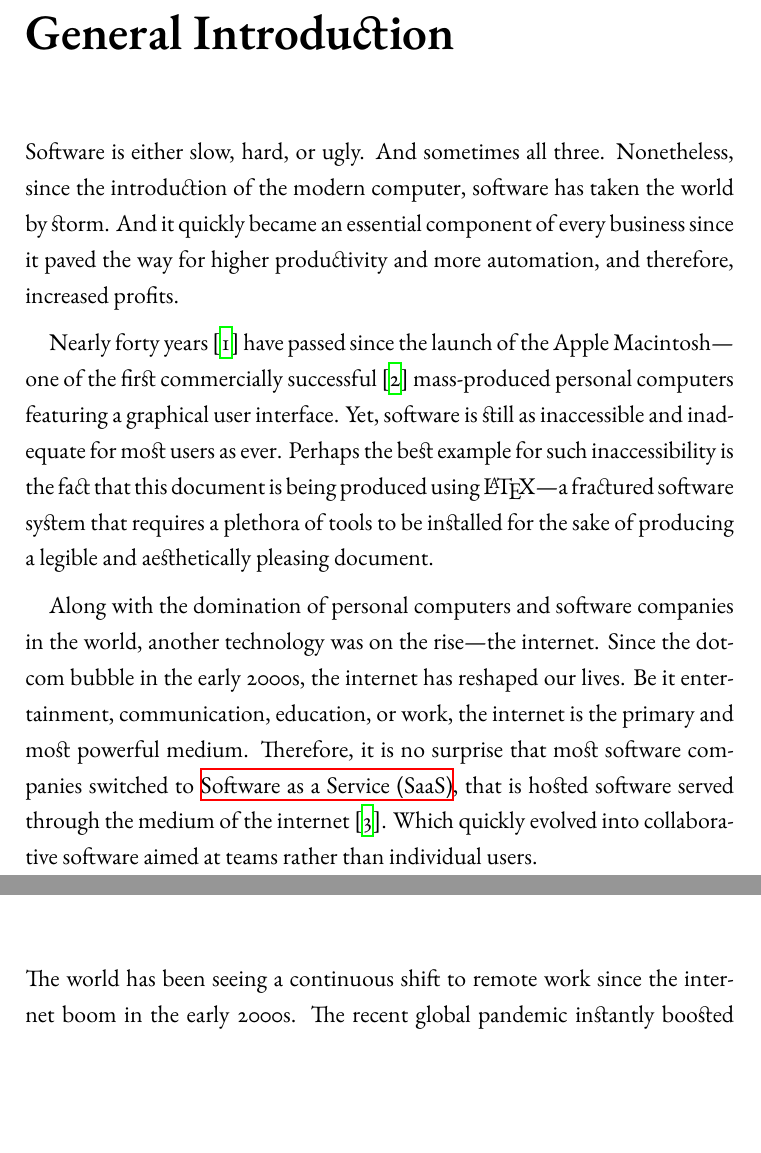
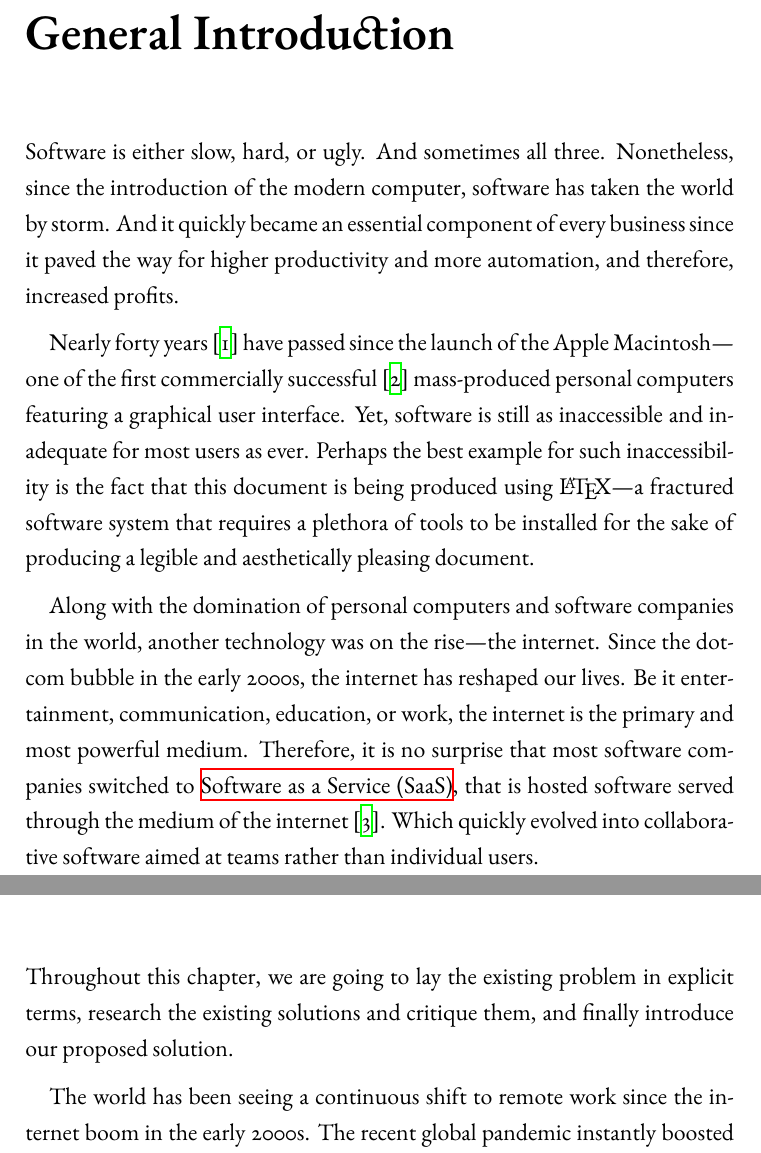
Before and after one commit to ImedAdel/pfe-report, a LaTeX thesis (source/main.tex, which reads source/Chapters/Introduction.tex, source/custom.cls): two parts of pages 6 and 8 of 18, joined at a grey line, cut so that both start at the same text, the shorter picture padded with empty space. Compiled offline with XeLaTeX; a missing font is replaced by an installed copy or a similar font.

Commit message:
Fix ligatures and add intro

```diff
--- a/source/Chapters/Introduction.tex
+++ b/source/Chapters/Introduction.tex
@@ -1,5 +1,7 @@
 \chapter{Presentation}
 \label{chap:intro}
+
+Throughout this chapter, we are going to lay the existing problem in explicit terms, research the existing solutions and critique them, and finally introduce our proposed solution.
 
 The world has been seeing a continuous shift to remote work since the
 internet boom in the early 2000s. The recent global pandemic instantly
--- a/source/custom.cls
+++ b/source/custom.cls
@@ -27,7 +27,7 @@
 
 \RequirePackage{fontspec}
 
-\setmainfont[Numbers=OldStyle,Ligatures={Required,Common,Contextual,Discretionary}]{EB Garamond}
+\setmainfont[Numbers=OldStyle,Ligatures={Required,Common,Contextual}]{EB Garamond}
 \setsansfont{Inter}
 
 \RequirePackage{csquotes} % Context-sensitive quotation marks
@@ -88,7 +88,7 @@
 
 \setkomafont{part}{\normalfont\huge\scshape}
 
-\setkomafont{sectioning}{\normalfont\bfseries}
+\setkomafont{sectioning}{\normalfont\addfontfeature{Ligatures=Discretionary}\bfseries}
 \setkomafont{descriptionlabel}{\normalfont\bfseries}
 
 \setkomafont{caption}{\small}
```
Also changed, not shown: source/main.pdf, 4 other files.
